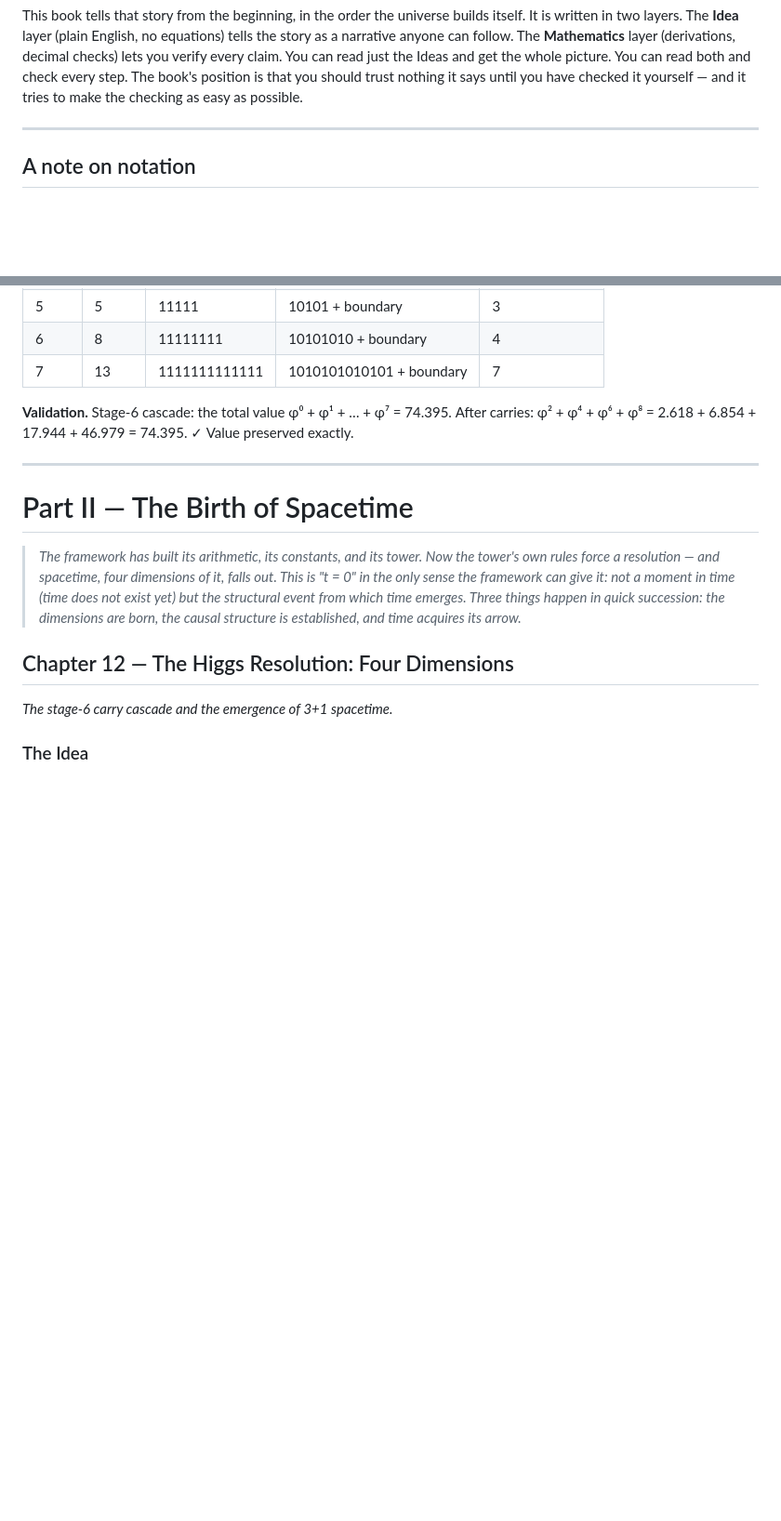
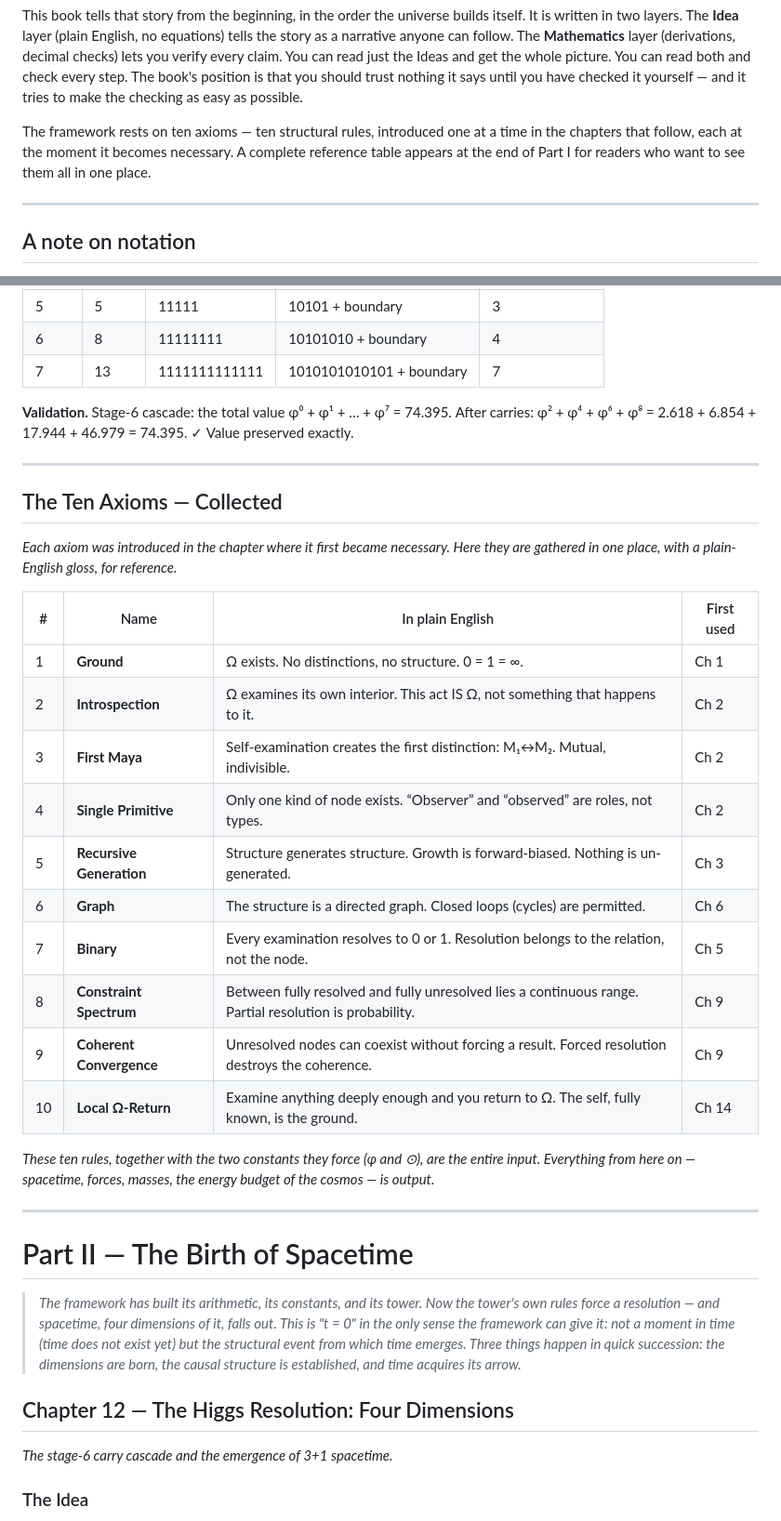
Before and after one commit to yogibearyk/from-nothing-everything, a Markdown page: book/from_nothing_everything.md, 2 parts joined by grey strips. Shown at 93% size. Rendered like a GitHub page; blank space fills up the shorter version.

Commit message:
Added axiom reference: preview in Introduction + collected table at end of Part I

```diff
--- a/book/from_nothing_everything.md
+++ b/book/from_nothing_everything.md
@@ -31,6 +31,8 @@ The framework produces these forty-four predictions from ten axioms and zero adj
 The philosophical through-line matters. This is not a story about physicists tinkering with formulas until they fit. It is a story about *what self-examination forces*. The tradition says that self-knowledge creates the universe. The framework asks: does it create *this* universe, with *these* specific numbers? The answer, so far, is: remarkably, yes — or remarkably, it appears to. The book's job is to lay out the argument, flag every weakness, and let the reader decide.
 
 This book tells that story from the beginning, in the order the universe builds itself. It is written in two layers. The **Idea** layer (plain English, no equations) tells the story as a narrative anyone can follow. The **Mathematics** layer (derivations, decimal checks) lets you verify every claim. You can read just the Ideas and get the whole picture. You can read both and check every step. The book's position is that you should trust nothing it says until you have checked it yourself — and it tries to make the checking as easy as possible.
+
+The framework rests on ten axioms — ten structural rules, introduced one at a time in the chapters that follow, each at the moment it becomes necessary. A complete reference table appears at the end of Part I for readers who want to see them all in one place.
 
 ---
 
@@ -523,6 +525,27 @@ And here is the crucial insight: *this process is not special to stage 6.* The s
 | 7 | 13 | 1111111111111 | 1010101010101 + boundary | 7 |
 
 **Validation.** Stage-6 cascade: the total value φ⁰ + φ¹ + … + φ⁷ = 74.395. After carries: φ² + φ⁴ + φ⁶ + φ⁸ = 2.618 + 6.854 + 17.944 + 46.979 = 74.395. ✓ Value preserved exactly.
+
+---
+
+## The Ten Axioms — Collected
+
+*Each axiom was introduced in the chapter where it first became necessary. Here they are gathered in one place, with a plain-English gloss, for reference.*
+
+| # | Name | In plain English | First used |
+|---|------|-----------------|------------|
+| 1 | **Ground** | Ω exists. No distinctions, no structure. 0 = 1 = ∞. | Ch 1 |
+| 2 | **Introspection** | Ω examines its own interior. This act IS Ω, not something that happens to it. | Ch 2 |
+| 3 | **First Maya** | Self-examination creates the first distinction: M₁↔M₂. Mutual, indivisible. | Ch 2 |
+| 4 | **Single Primitive** | Only one kind of node exists. “Observer” and “observed” are roles, not types. | Ch 2 |
+| 5 | **Recursive Generation** | Structure generates structure. Growth is forward-biased. Nothing is un-generated. | Ch 3 |
+| 6 | **Graph** | The structure is a directed graph. Closed loops (cycles) are permitted. | Ch 6 |
+| 7 | **Binary** | Every examination resolves to 0 or 1. Resolution belongs to the relation, not the node. | Ch 5 |
+| 8 | **Constraint Spectrum** | Between fully resolved and fully unresolved lies a continuous range. Partial resolution is probability. | Ch 9 |
+| 9 | **Coherent Convergence** | Unresolved nodes can coexist without forcing a result. Forced resolution destroys the coherence. | Ch 9 |
+| 10 | **Local Ω-Return** | Examine anything deeply enough and you return to Ω. The self, fully known, is the ground. | Ch 14 |
+
+*These ten rules, together with the two constants they force (φ and ⊙), are the entire input. Everything from here on — spacetime, forces, masses, the energy budget of the cosmos — is output.*
 
 ---
 
```
